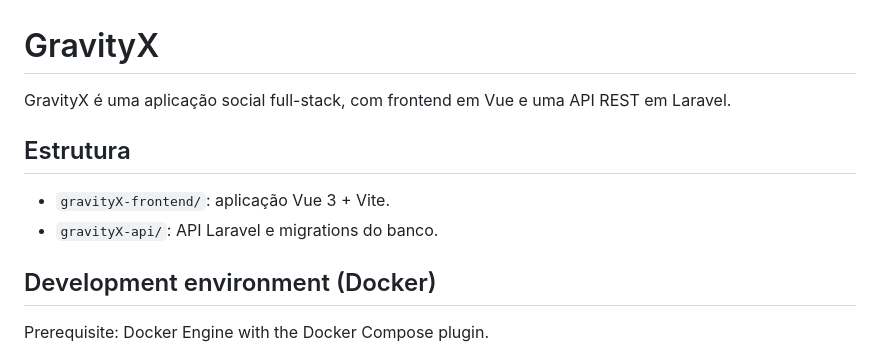
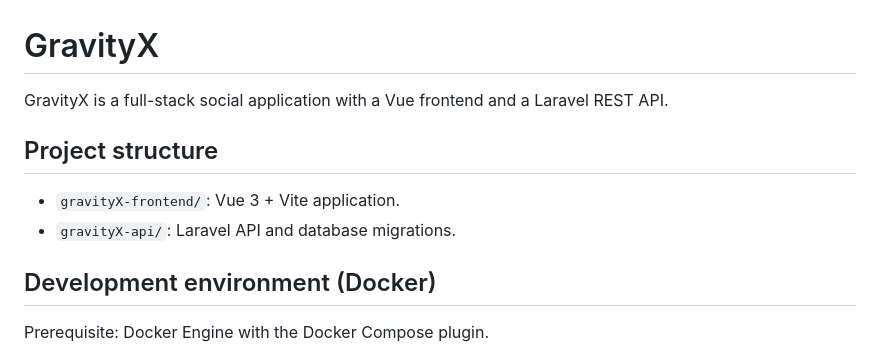
Before and after one commit to MateusPilonetto/gravityX, a Markdown page: README.md, the part around one of its changes. Rendered like a GitHub page.

```diff
--- a/README.md
+++ b/README.md
@@ -1,11 +1,11 @@
 # GravityX
 
-GravityX é uma aplicação social full-stack, com frontend em Vue e uma API REST em Laravel.
+GravityX is a full-stack social application with a Vue frontend and a Laravel REST API.
 
-## Estrutura
+## Project structure
 
-- `gravityX-frontend/`: aplicação Vue 3 + Vite.
-- `gravityX-api/`: API Laravel e migrations do banco.
+- `gravityX-frontend/`: Vue 3 + Vite application.
+- `gravityX-api/`: Laravel API and database migrations.
 
 ## Development environment (Docker)
 
```
Also changed, not shown: other parts of README.md (+20 -20 lines).
